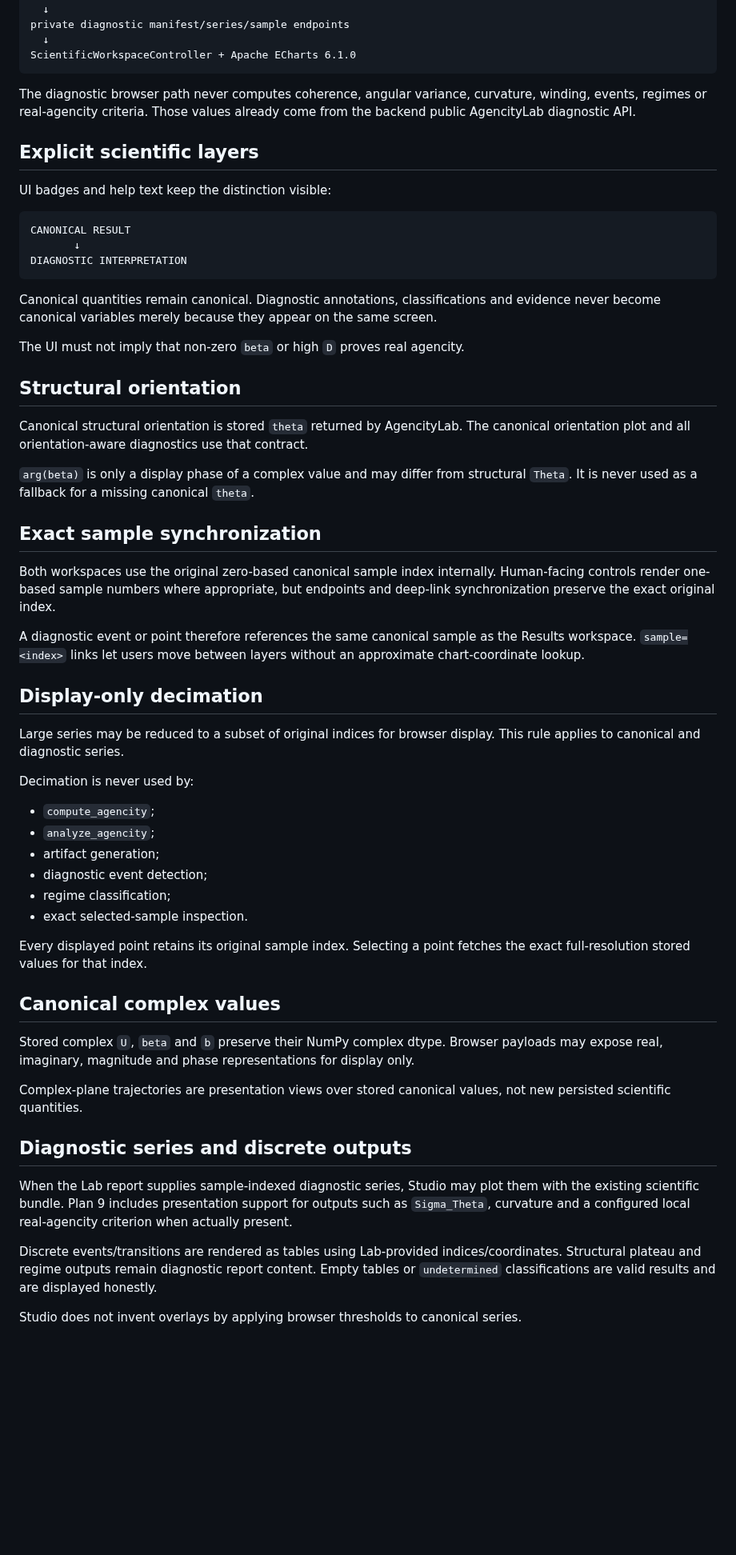
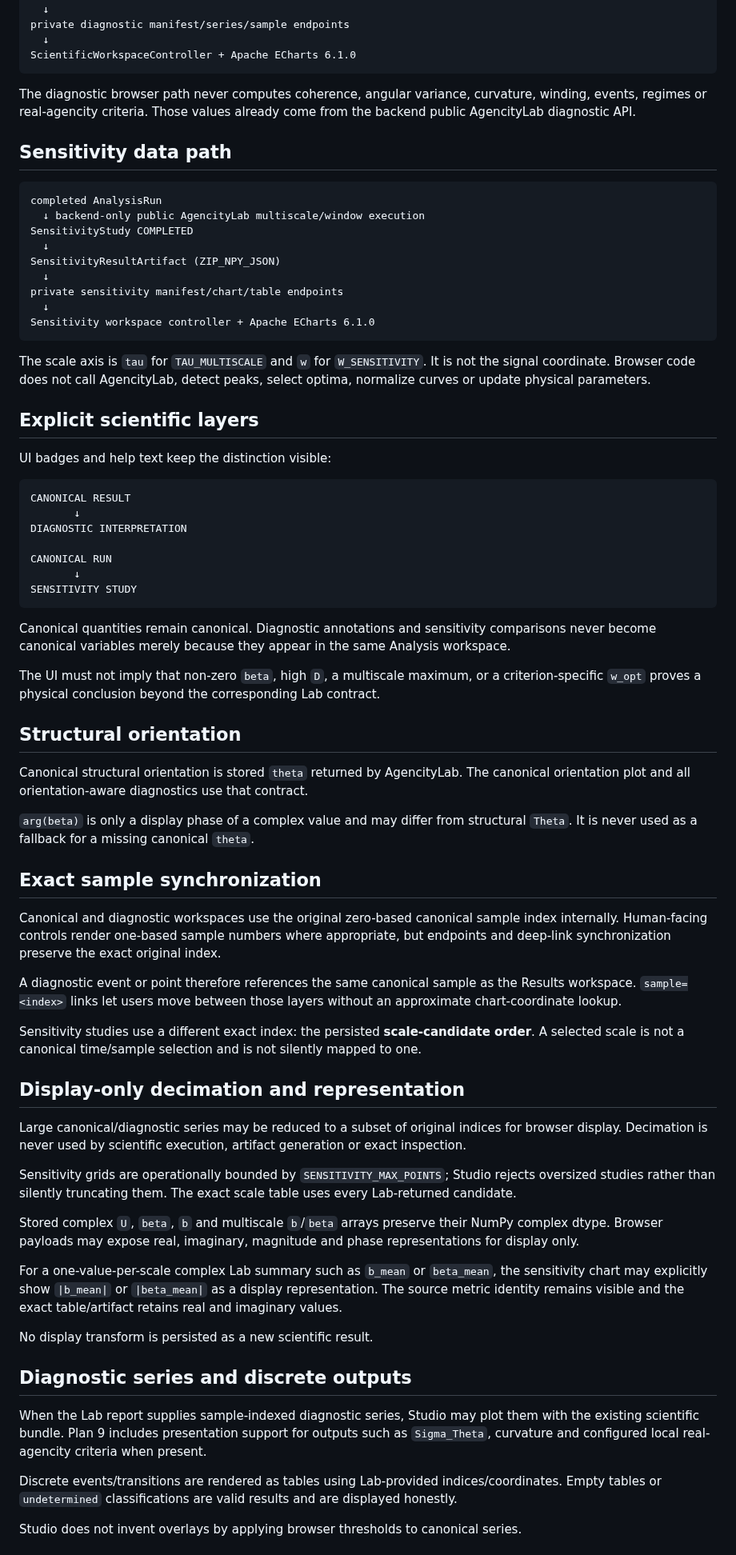
Before and after one commit to somafgroup/AgencityStudio, a Markdown page: docs/visualization.md, the part around one of its changes. Shown at 80% size. Rendered like a GitHub page; blank space fills up the shorter version.

Commit message:
docs: add Plan 10 sensitivity visualization contract

````diff
--- a/docs/visualization.md
+++ b/docs/visualization.md
@@ -36,6 +36,22 @@ ScientificWorkspaceController + Apache ECharts 6.1.0
 
 The diagnostic browser path never computes coherence, angular variance, curvature, winding, events, regimes or real-agencity criteria. Those values already come from the backend public AgencityLab diagnostic API.
 
+## Sensitivity data path
+
+```text
+completed AnalysisRun
+  ↓ backend-only public AgencityLab multiscale/window execution
+SensitivityStudy COMPLETED
+  ↓
+SensitivityResultArtifact (ZIP_NPY_JSON)
+  ↓
+private sensitivity manifest/chart/table endpoints
+  ↓
+Sensitivity workspace controller + Apache ECharts 6.1.0
+```
+
+The scale axis is `tau` for `TAU_MULTISCALE` and `w` for `W_SENSITIVITY`. It is not the signal coordinate. Browser code does not call AgencityLab, detect peaks, select optima, normalize curves or update physical parameters.
+
 ## Explicit scientific layers
 
 UI badges and help text keep the distinction visible:
@@ -44,11 +60,15 @@ UI badges and help text keep the distinction visible:
 CANONICAL RESULT
        ↓
 DIAGNOSTIC INTERPRETATION
+
+CANONICAL RUN
+       ↓
+SENSITIVITY STUDY
 ```
 
-Canonical quantities remain canonical. Diagnostic annotations, classifications and evidence never become canonical variables merely because they appear on the same screen.
+Canonical quantities remain canonical. Diagnostic annotations and sensitivity comparisons never become canonical variables merely because they appear in the same Analysis workspace.
 
-The UI must not imply that non-zero `beta` or high `D` proves real agencity.
+The UI must not imply that non-zero `beta`, high `D`, a multiscale maximum, or a criterion-specific `w_opt` proves a physical conclusion beyond the corresponding Lab contract.
 
 ## Structural orientation
 
@@ -58,36 +78,29 @@ Canonical structural orientation is stored `theta` returned by AgencityLab. The
 
 ## Exact sample synchronization
 
-Both workspaces use the original zero-based canonical sample index internally. Human-facing controls render one-based sample numbers where appropriate, but endpoints and deep-link synchronization preserve the exact original index.
+Canonical and diagnostic workspaces use the original zero-based canonical sample index internally. Human-facing controls render one-based sample numbers where appropriate, but endpoints and deep-link synchronization preserve the exact original index.
 
-A diagnostic event or point therefore references the same canonical sample as the Results workspace. `sample=<index>` links let users move between layers without an approximate chart-coordinate lookup.
+A diagnostic event or point therefore references the same canonical sample as the Results workspace. `sample=<index>` links let users move between those layers without an approximate chart-coordinate lookup.
 
-## Display-only decimation
+Sensitivity studies use a different exact index: the persisted **scale-candidate order**. A selected scale is not a canonical time/sample selection and is not silently mapped to one.
 
-Large series may be reduced to a subset of original indices for browser display. This rule applies to canonical and diagnostic series.
+## Display-only decimation and representation
 
-Decimation is never used by:
+Large canonical/diagnostic series may be reduced to a subset of original indices for browser display. Decimation is never used by scientific execution, artifact generation or exact inspection.
 
-- `compute_agencity`;
-- `analyze_agencity`;
-- artifact generation;
-- diagnostic event detection;
-- regime classification;
-- exact selected-sample inspection.
+Sensitivity grids are operationally bounded by `SENSITIVITY_MAX_POINTS`; Studio rejects oversized studies rather than silently truncating them. The exact scale table uses every Lab-returned candidate.
 
-Every displayed point retains its original sample index. Selecting a point fetches the exact full-resolution stored values for that index.
+Stored complex `U`, `beta`, `b` and multiscale `b`/`beta` arrays preserve their NumPy complex dtype. Browser payloads may expose real, imaginary, magnitude and phase representations for display only.
 
-## Canonical complex values
+For a one-value-per-scale complex Lab summary such as `b_mean` or `beta_mean`, the sensitivity chart may explicitly show `|b_mean|` or `|beta_mean|` as a display representation. The source metric identity remains visible and the exact table/artifact retains real and imaginary values.
 
-Stored complex `U`, `beta` and `b` preserve their NumPy complex dtype. Browser payloads may expose real, imaginary, magnitude and phase representations for display only.
-
-Complex-plane trajectories are presentation views over stored canonical values, not new persisted scientific quantities.
+No display transform is persisted as a new scientific result.
 
 ## Diagnostic series and discrete outputs
 
-When the Lab report supplies sample-indexed diagnostic series, Studio may plot them with the existing scientific bundle. Plan 9 includes presentation support for outputs such as `Sigma_Theta`, curvature and a configured local real-agencity criterion when actually present.
+When the Lab report supplies sample-indexed diagnostic series, Studio may plot them with the existing scientific bundle. Plan 9 includes presentation support for outputs such as `Sigma_Theta`, curvature and configured local real-agencity criteria when present.
 
-Discrete events/transitions are rendered as tables using Lab-provided indices/coordinates. Structural plateau and regime outputs remain diagnostic report content. Empty tables or `undetermined` classifications are valid results and are displayed honestly.
+Discrete events/transitions are rendered as tables using Lab-provided indices/coordinates. Empty tables or `undetermined` classifications are valid results and are displayed honestly.
 
 Studio does not invent overlays by applying browser thresholds to canonical series.
 
````
Also changed, not shown: other parts of docs/visualization.md (+32 -15 lines).
